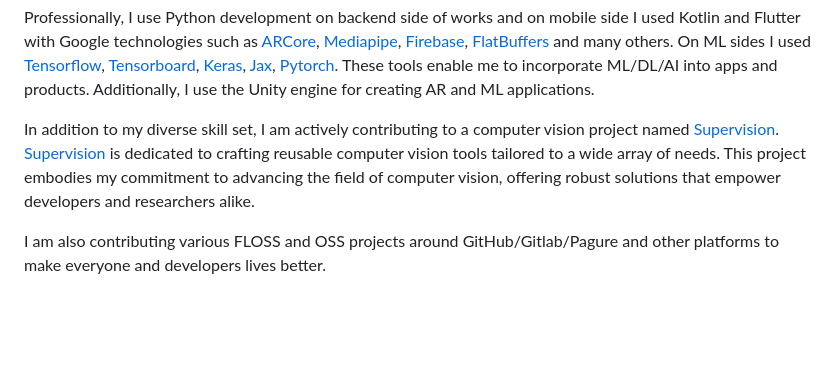
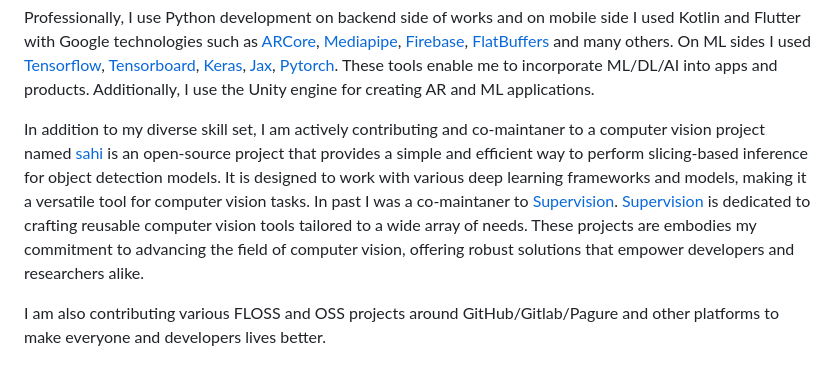
Before and after one commit to onuralpszr/onuralpszr, a Markdown page: README.md, the part around the change. Rendered like a GitHub page; blank space fills up the shorter version.

Commit message:
docs: 📝 floss project updates
Signed-off-by: Onuralp SEZER <thunderbirdtr@gmail.com>

```diff
--- a/README.md
+++ b/README.md
@@ -18,7 +18,7 @@ I am a long term [Contributor and Mindshare Member,Fedora KDE SIG Member,Fedora
 
 Professionally, I use Python development on backend side of works and on mobile side I used Kotlin and Flutter with Google technologies such as [ARCore](https://developers.google.com/ar), [Mediapipe](https://mediapipe.dev/), [Firebase](https://firebase.google.com/), [FlatBuffers](https://flatbuffers.dev/) and many others. On ML sides I used [Tensorflow](https://www.tensorflow.org), [Tensorboard](https://www.tensorflow.org/tensorboard), [Keras](https://keras.io/), [Jax](https://github.com/google/jax), [Pytorch](https://www.pytorch.org). These tools enable me to incorporate ML/DL/AI into apps and products. Additionally, I use the Unity engine for creating AR and ML applications.
 
-In addition to my diverse skill set, I am actively contributing to a computer vision project named [Supervision](https://supervision.roboflow.com/). [Supervision](https://supervision.roboflow.com/) is dedicated to crafting reusable computer vision tools tailored to a wide array of needs. This project embodies my commitment to advancing the field of computer vision, offering robust solutions that empower developers and researchers alike.
+In addition to my diverse skill set, I am actively contributing and co-maintaner to a computer vision project named [sahi](https://github.com/obss/sahi) is an open-source project that provides a simple and efficient way to perform slicing-based inference for object detection models. It is designed to work with various deep learning frameworks and models, making it a versatile tool for computer vision tasks. In past I was a co-maintaner to [Supervision](https://supervision.roboflow.com/). [Supervision](https://supervision.roboflow.com/) is dedicated to crafting reusable computer vision tools tailored to a wide array of needs. These projects are embodies my commitment to advancing the field of computer vision, offering robust solutions that empower developers and researchers alike.
 
 I am also contributing various FLOSS and OSS projects around GitHub/Gitlab/Pagure and other platforms to make everyone and developers lives better.
 
```
